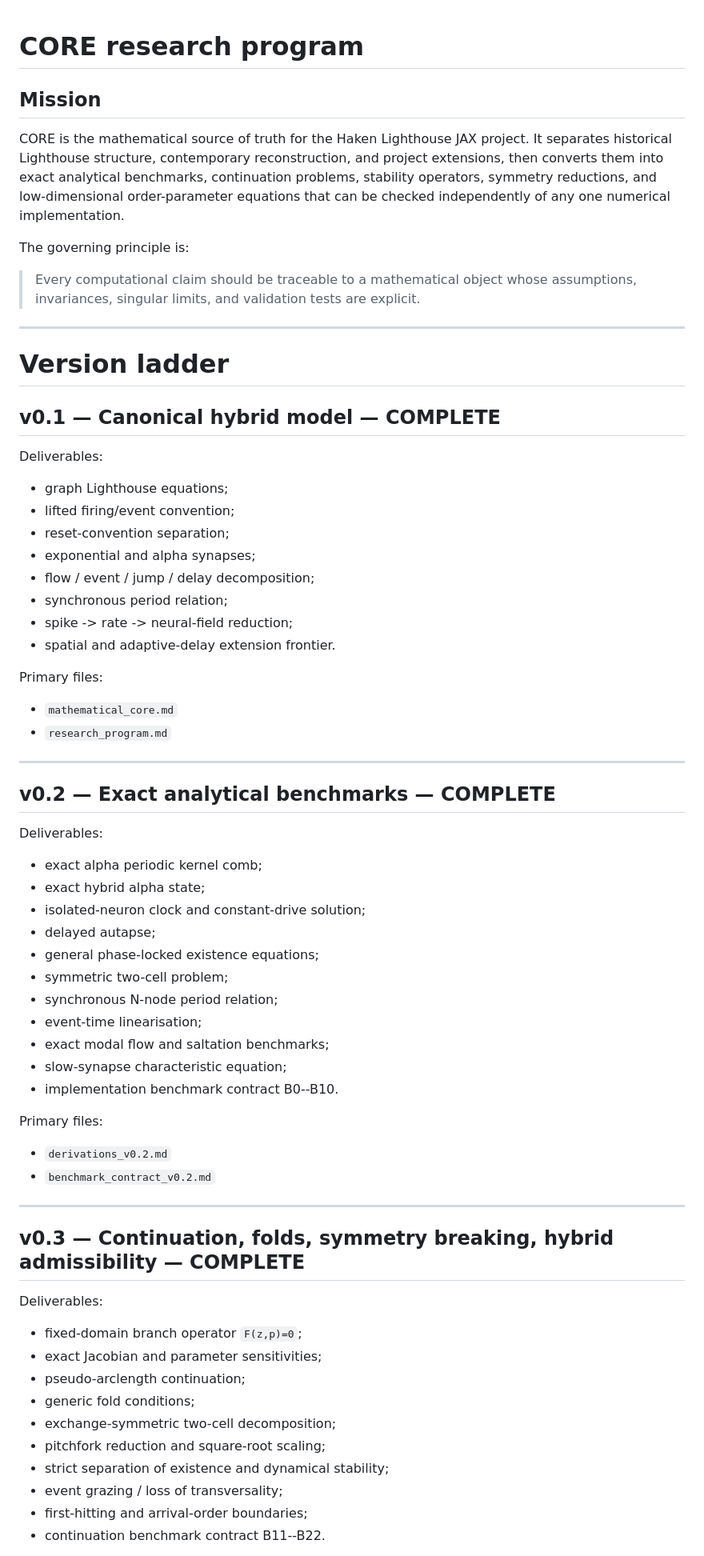
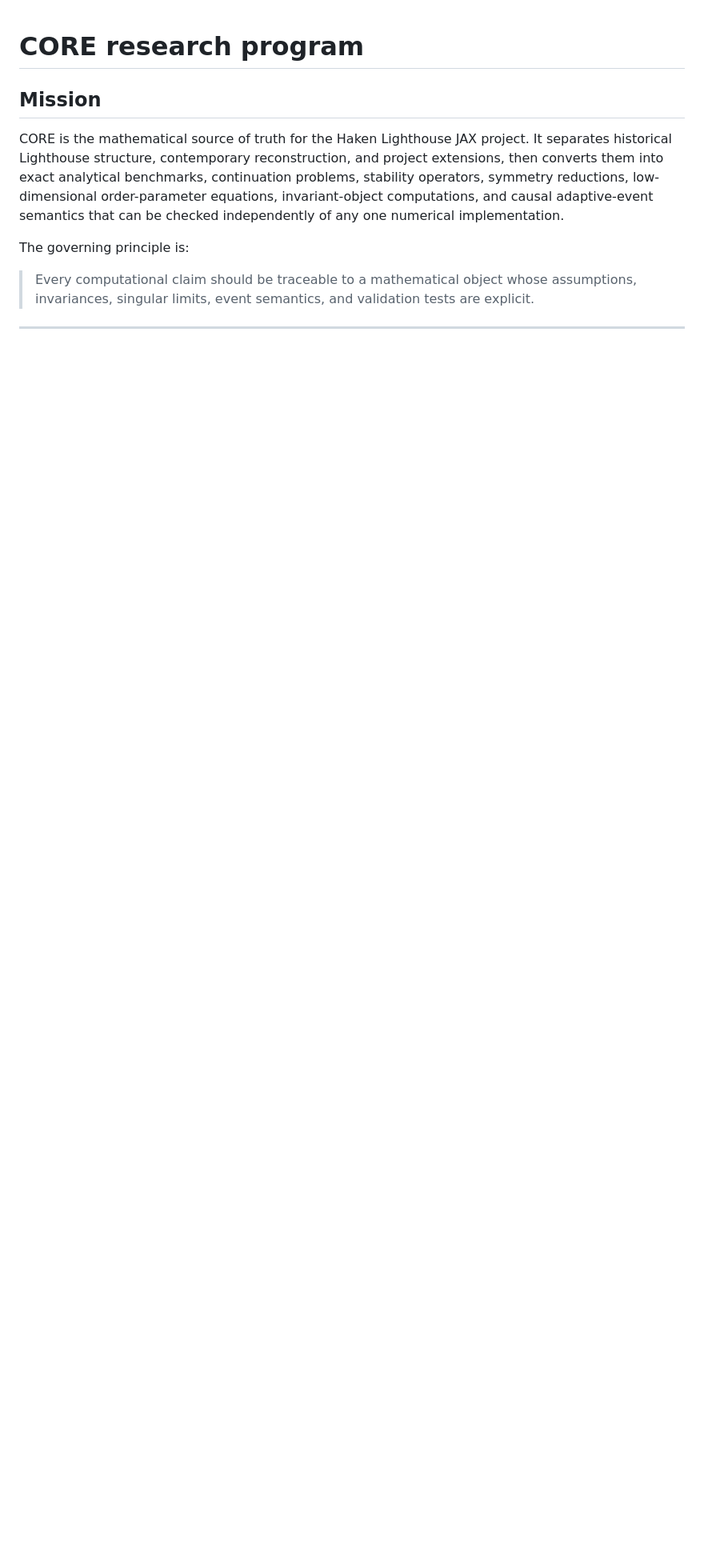
Before and after one commit to twkroll/haken-lighthouse-jax, a Markdown page: docs/core/research_program.md, the part around one of its changes. Shown at 80% size. Drawn GitHub-style; blank space fills up the shorter version.

Commit message:
CORE v0.13: refresh research program through adaptive event engine

```diff
--- a/docs/core/research_program.md
+++ b/docs/core/research_program.md
@@ -2,71 +2,11 @@
 
 ## Mission
 
-CORE is the mathematical source of truth for the Haken Lighthouse JAX project. It separates historical Lighthouse structure, contemporary reconstruction, and project extensions, then converts them into exact analytical benchmarks, continuation problems, stability operators, symmetry reductions, and low-dimensional order-parameter equations that can be checked independently of any one numerical implementation.
+CORE is the mathematical source of truth for the Haken Lighthouse JAX project. It separates historical Lighthouse structure, contemporary reconstruction, and project extensions, then converts them into exact analytical benchmarks, continuation problems, stability operators, symmetry reductions, low-dimensional order-parameter equations, invariant-object computations, and causal adaptive-event semantics that can be checked independently of any one numerical implementation.
 
 The governing principle is:
 
-> Every computational claim should be traceable to a mathematical object whose assumptions, invariances, singular limits, and validation tests are explicit.
+> Every computational claim should be traceable to a mathematical object whose assumptions, invariances, singular limits, event semantics, and validation tests are explicit.
 
 ---
 
-# Version ladder
-
-## v0.1 — Canonical hybrid model — COMPLETE
-
-Deliverables:
-
-- graph Lighthouse equations;
-- lifted firing/event convention;
-- reset-convention separation;
-- exponential and alpha synapses;
-- flow / event / jump / delay decomposition;
-- synchronous period relation;
-- spike -> rate -> neural-field reduction;
-- spatial and adaptive-delay extension frontier.
-
-Primary files:
-
-- `mathematical_core.md`
-- `research_program.md`
-
----
-
-## v0.2 — Exact analytical benchmarks — COMPLETE
-
-Deliverables:
-
-- exact alpha periodic kernel comb;
-- exact hybrid alpha state;
-- isolated-neuron clock and constant-drive solution;
-- delayed autapse;
-- general phase-locked existence equations;
-- symmetric two-cell problem;
-- synchronous N-node period relation;
-- event-time linearisation;
-- exact modal flow and saltation benchmarks;
-- slow-synapse characteristic equation;
-- implementation benchmark contract B0--B10.
-
-Primary files:
-
-- `derivations_v0.2.md`
-- `benchmark_contract_v0.2.md`
-
----
-
-## v0.3 — Continuation, folds, symmetry breaking, hybrid admissibility — COMPLETE
-
-Deliverables:
-
-- fixed-domain branch operator `F(z,p)=0`;
-- exact Jacobian and parameter sensitivities;
-- pseudo-arclength continuation;
-- generic fold conditions;
-- exchange-symmetric two-cell decomposition;
-- pitchfork reduction and square-root scaling;
-- strict separation of existence and dynamical stability;
-- event grazing / loss of transversality;
-- first-hitting and arrival-order boundaries;
-- continuation benchmark contract B11--B22.
-
```
Also changed, not shown: other parts of docs/core/research_program.md (+200 -195 lines).
